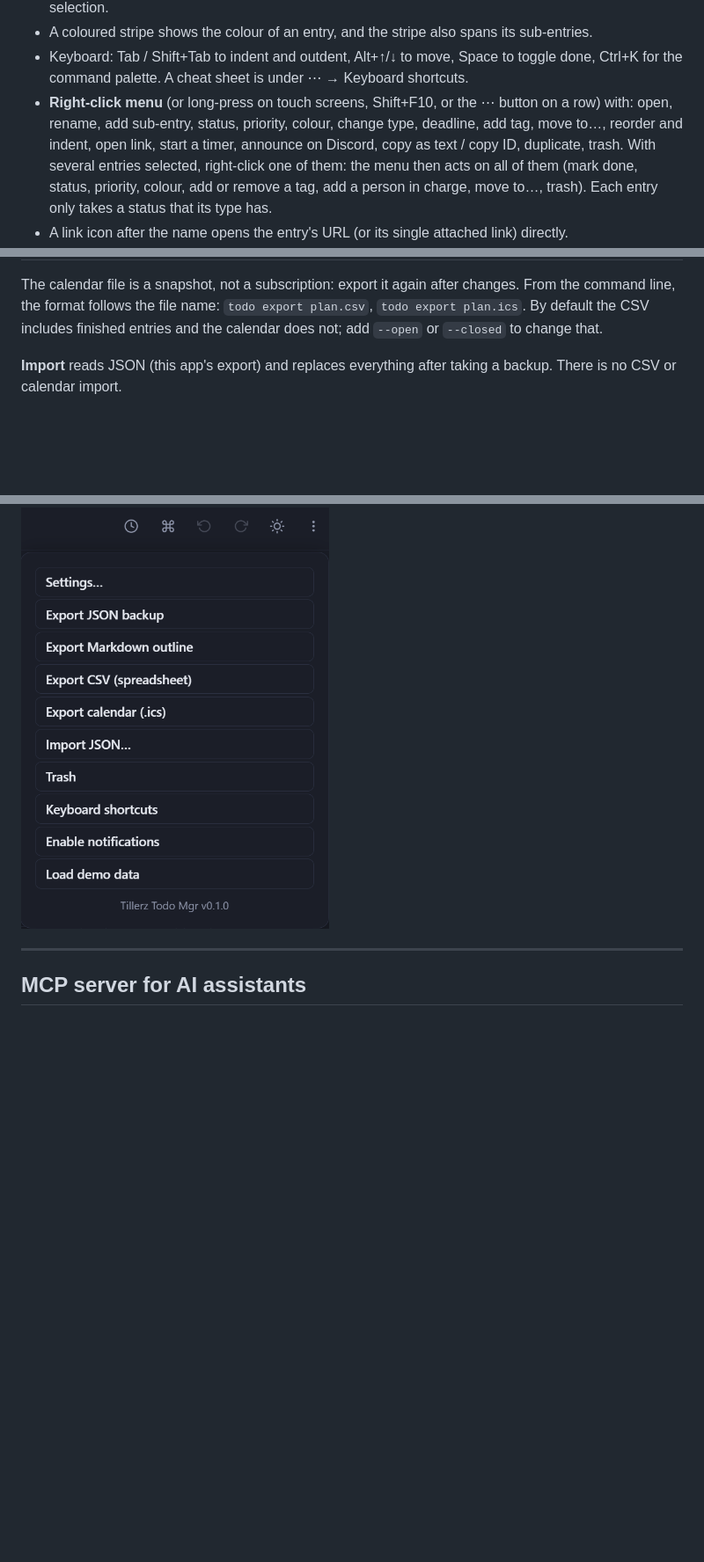
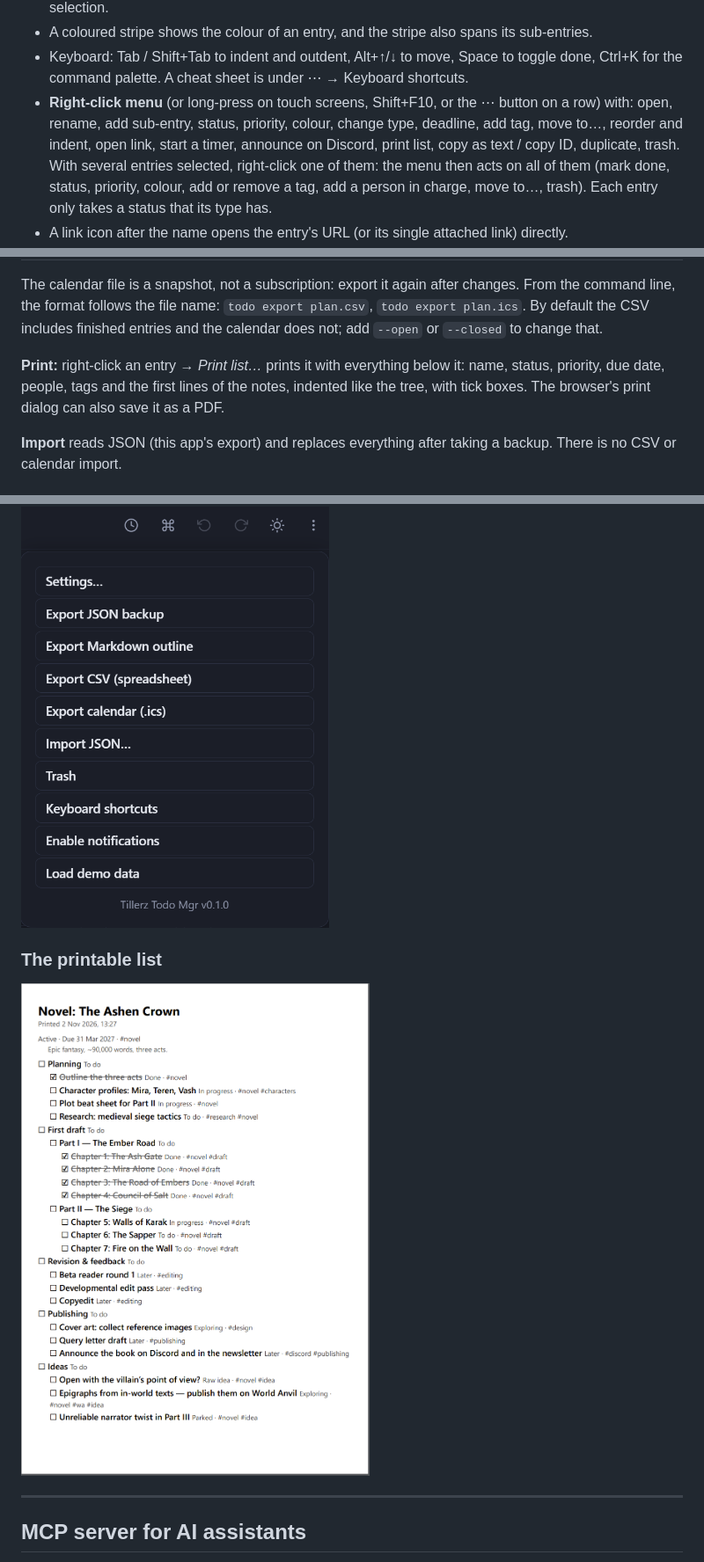
Before and after one commit to Tillerz/todomgr, a Markdown page: README.md, 3 parts joined by grey strips. Shown at 88% size. GitHub-like rendering; pictures changed too: docs/print-list.png (added); blank space fills up the shorter version.

```diff
--- a/README.md
+++ b/README.md
@@ -82,7 +82,7 @@ code in your browser.
   command palette. A cheat sheet is under ⋯ → Keyboard shortcuts.
 - **Right-click menu** (or long-press on touch screens, Shift+F10, or the ⋯ button on a row) with: open,
   rename, add sub-entry, status, priority, colour, change type, deadline, add tag, move to…, reorder and
-  indent, open link, start a timer, announce on Discord, copy as text / copy ID, duplicate, trash.
+  indent, open link, start a timer, announce on Discord, print list, copy as text / copy ID, duplicate, trash.
   With several entries selected, right-click one of them: the menu then acts on all of them (mark done,
   status, priority, colour, add or remove a tag, add a person in charge, move to…, trash). Each entry only
   takes a status that its type has.
@@ -186,6 +186,10 @@ Under ⋯ (and in the command palette) and in Settings → Data:
 The calendar file is a snapshot, not a subscription: export it again after changes. From the command line,
 the format follows the file name: `todo export plan.csv`, `todo export plan.ics`. By default the CSV
 includes finished entries and the calendar does not; add `--open` or `--closed` to change that.
+
+**Print:** right-click an entry → *Print list…* prints it with everything below it: name, status,
+priority, due date, people, tags and the first lines of the notes, indented like the tree, with tick
+boxes. The browser's print dialog can also save it as a PDF.
 
 **Import** reads JSON (this app's export) and replaces everything after
 taking a backup. There is no CSV or calendar import.
@@ -303,6 +307,10 @@ preview tests (`node notes_test.js`).
 
 <img alt="The menu" src="docs/menu.png" width=350px>
 
+### The printable list
+
+<img alt="The printable list" src="docs/print-list.png" width=450px>
+
 ---
 
 ## MCP server for AI assistants
```
Also changed, not shown: 1 other file.
